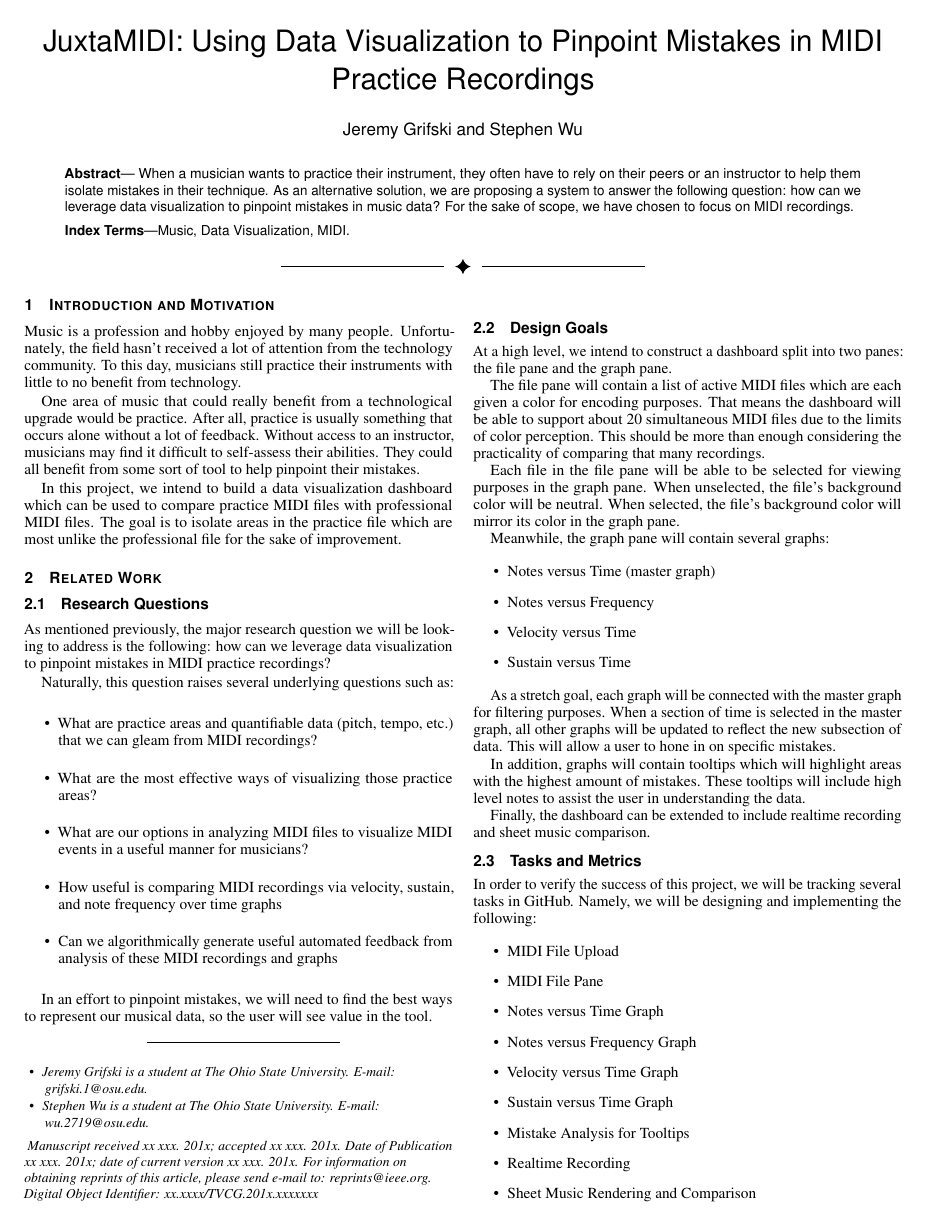
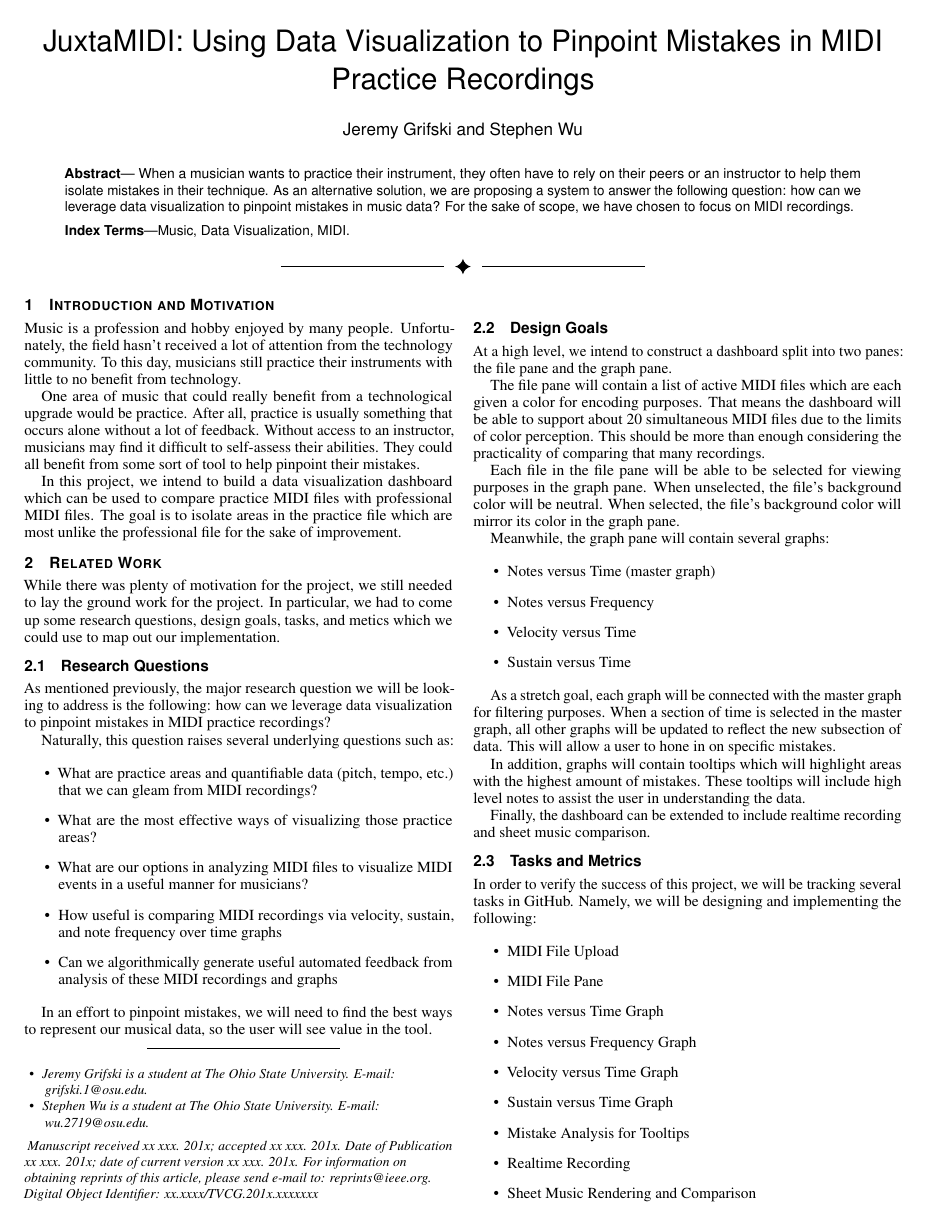
Before and after one commit to jrg94/JuxtaMIDI, a LaTeX document (docs/report.tex): page 1 of 3. Compiled offline with pdfLaTeX.

Commit message:
Added an opening paragraph to the related work section

```diff
--- a/docs/report.tex
+++ b/docs/report.tex
@@ -147,6 +147,11 @@ file for the sake of improvement.
 
 \section{Related Work}
 
+While there was plenty of motivation for the project, we still needed to
+lay the ground work for the project. In particular, we had to come up some
+research questions, design goals, tasks, and metics which we could use to map
+out our implementation.
+
 \subsection{Research Questions}
 
 As mentioned previously, the major research question we will be looking to
```
Also changed, not shown: docs/report.tex (4 more changed lines).
